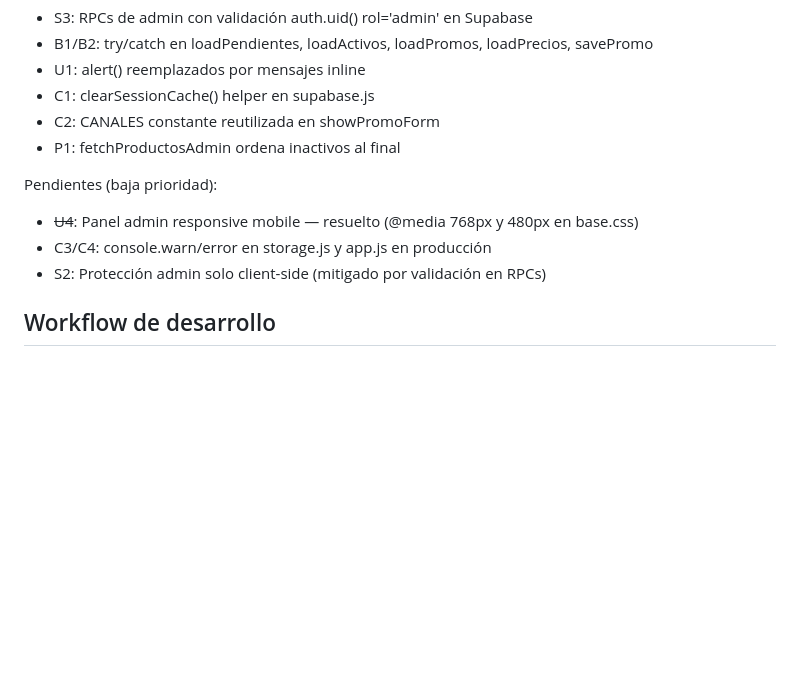
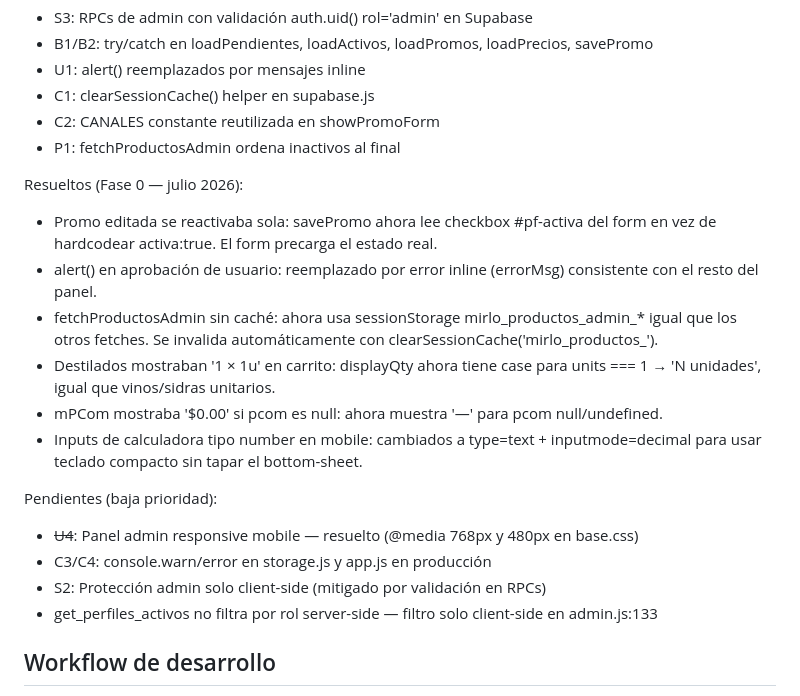
Before and after one commit to Luis-code90/catalogo, a Markdown page: CLAUDE.md, the part around the change. GitHub-like rendering; blank space fills up the shorter version.

Commit message:
docs: registrar fixes de Fase 0 en CLAUDE.md
6 fixes aplicados: activa en edición de promos, alert→inline error,
caché fetchProductosAdmin, displayQty units=1, pcom null en modal,
inputmode=decimal en calculadora.

Co-Authored-By: Claude Sonnet 4.6 <noreply@anthropic.com>

```diff
--- a/CLAUDE.md
+++ b/CLAUDE.md
@@ -372,10 +372,24 @@ Resueltos:
 - C2: CANALES constante reutilizada en showPromoForm
 - P1: fetchProductosAdmin ordena inactivos al final
 
+Resueltos (Fase 0 — julio 2026):
+- Promo editada se reactivaba sola: savePromo ahora lee checkbox #pf-activa
+  del form en vez de hardcodear activa:true. El form precarga el estado real.
+- alert() en aprobación de usuario: reemplazado por error inline (errorMsg)
+  consistente con el resto del panel.
+- fetchProductosAdmin sin caché: ahora usa sessionStorage mirlo_productos_admin_*
+  igual que los otros fetches. Se invalida automáticamente con clearSessionCache('mirlo_productos_').
+- Destilados mostraban '1 × 1u' en carrito: displayQty ahora tiene case para
+  units === 1 → 'N unidades', igual que vinos/sidras unitarios.
+- mPCom mostraba '$0.00' si pcom es null: ahora muestra '—' para pcom null/undefined.
+- Inputs de calculadora tipo number en mobile: cambiados a type=text + inputmode=decimal
+  para usar teclado compacto sin tapar el bottom-sheet.
+
 Pendientes (baja prioridad):
 - ~~U4~~: Panel admin responsive mobile — resuelto (@media 768px y 480px en base.css)
 - C3/C4: console.warn/error en storage.js y app.js en producción
 - S2: Protección admin solo client-side (mitigado por validación en RPCs)
+- get_perfiles_activos no filtra por rol server-side — filtro solo client-side en admin.js:133
 
 ## Workflow de desarrollo
 - Claude Code edita archivos directamente en VS Code
```
